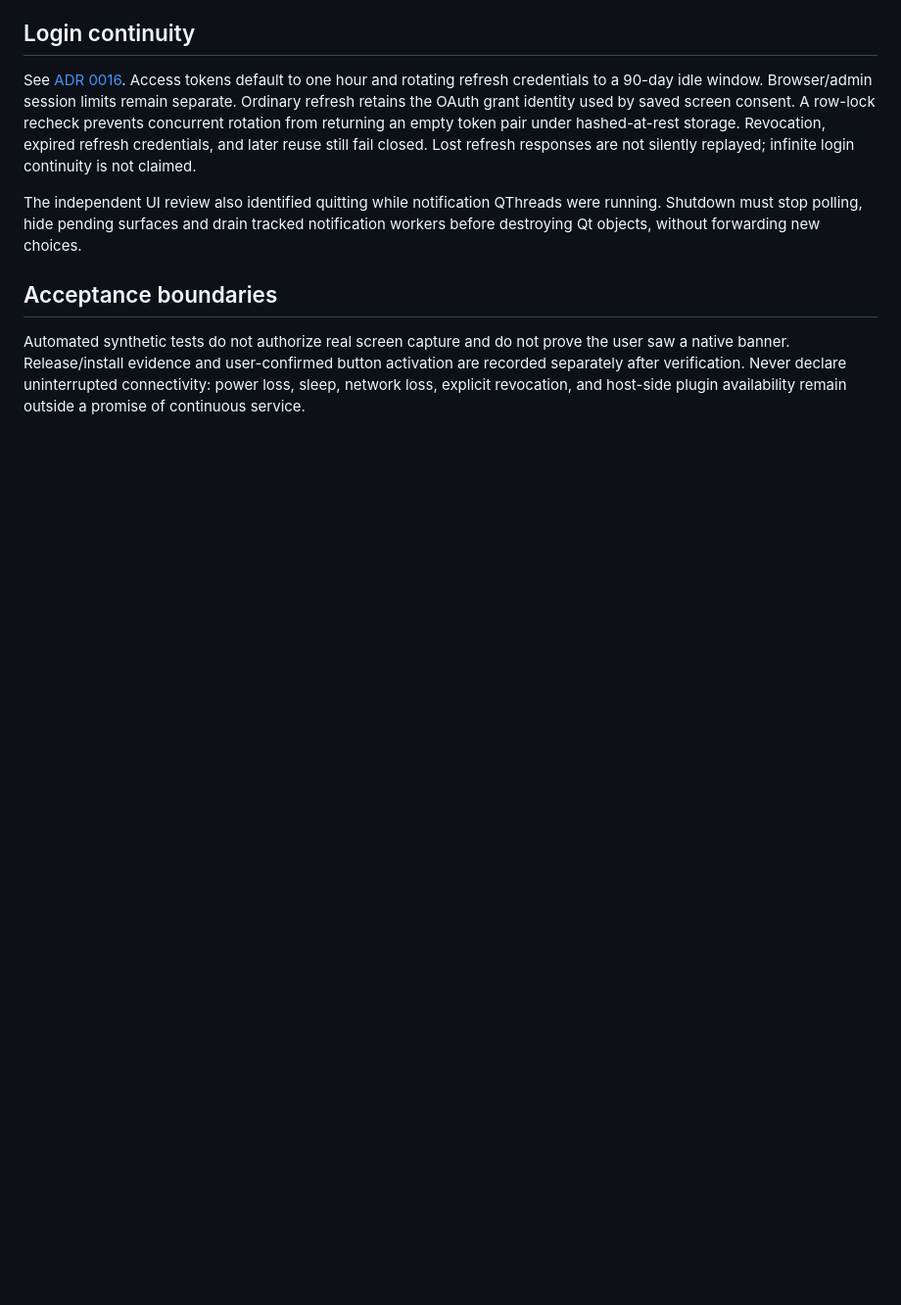
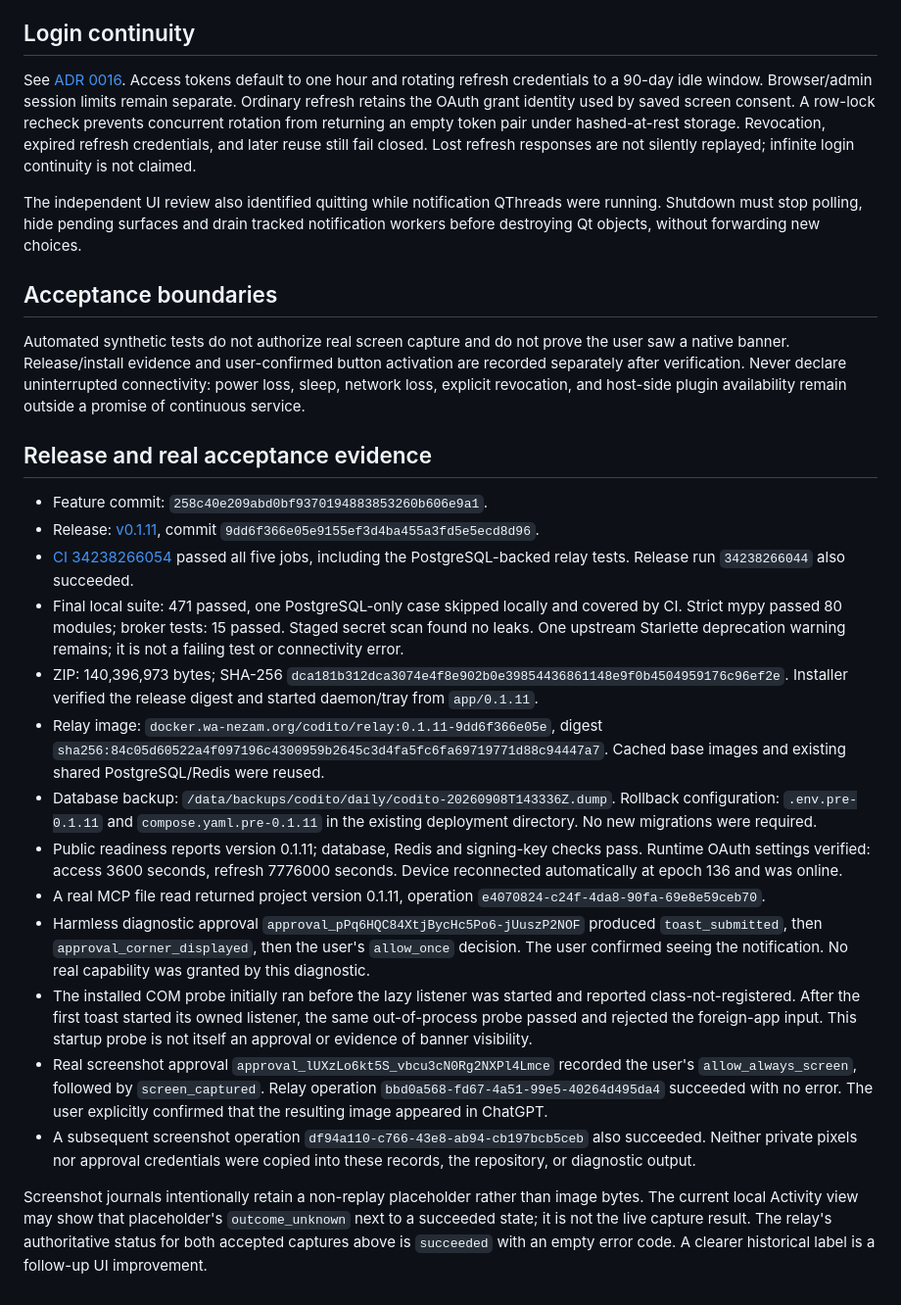
Before and after one commit to akbaramd/CoditoMcp, a Markdown page: docs/operations/2026-09-08-approval-delivery-stability.md, the part around the change. Shown at 98% size. GitHub-like rendering; blank space fills up the shorter version.

Commit message:
docs: record v0.1.11 deployment and successful screen acceptance [skip ci]

```diff
--- a/docs/operations/2026-09-08-approval-delivery-stability.md
+++ b/docs/operations/2026-09-08-approval-delivery-stability.md
@@ -93,3 +93,51 @@ the user saw a native banner. Release/install evidence and user-confirmed button
 activation are recorded separately after verification. Never declare uninterrupted
 connectivity: power loss, sleep, network loss, explicit revocation, and host-side
 plugin availability remain outside a promise of continuous service.
+
+## Release and real acceptance evidence
+
+- Feature commit: `258c40e209abd0bf9370194883853260b606e9a1`.
+- Release: [v0.1.11](https://github.com/akbaramd/CoditoMcp/releases/tag/v0.1.11),
+  commit `9dd6f366e05e9155ef3d4ba455a3fd5e5ecd8d96`.
+- [CI 34238266054](https://github.com/akbaramd/CoditoMcp/actions/runs/34238266054)
+  passed all five jobs, including the PostgreSQL-backed relay tests. Release run
+  `34238266044` also succeeded.
+- Final local suite: 471 passed, one PostgreSQL-only case skipped locally and
+  covered by CI. Strict mypy passed 80 modules; broker tests: 15 passed.
+  Staged secret scan found no leaks. One upstream Starlette deprecation warning
+  remains; it is not a failing test or connectivity error.
+- ZIP: 140,396,973 bytes; SHA-256
+  `dca181b312dca3074e4f8e902b0e39854436861148e9f0b4504959176c96ef2e`.
+  Installer verified the release digest and started daemon/tray from `app/0.1.11`.
+- Relay image: `docker.wa-nezam.org/codito/relay:0.1.11-9dd6f366e05e`,
+  digest `sha256:84c05d60522a4f097196c4300959b2645c3d4fa5fc6fa69719771d88c94447a7`.
+  Cached base images and existing shared PostgreSQL/Redis were reused.
+- Database backup: `/data/backups/codito/daily/codito-20260908T143336Z.dump`.
+  Rollback configuration: `.env.pre-0.1.11` and `compose.yaml.pre-0.1.11` in the
+  existing deployment directory. No new migrations were required.
+- Public readiness reports version 0.1.11; database, Redis and signing-key checks
+  pass. Runtime OAuth settings verified: access 3600 seconds, refresh 7776000
+  seconds. Device reconnected automatically at epoch 136 and was online.
+- A real MCP file read returned project version 0.1.11, operation
+  `e4070824-c24f-4da8-90fa-69e8e59ceb70`.
+- Harmless diagnostic approval `approval_pPq6HQC84XtjBycHc5Po6-jUuszP2NOF`
+  produced `toast_submitted`, then `approval_corner_displayed`, then the user's
+  `allow_once` decision. The user confirmed seeing the notification. No real
+  capability was granted by this diagnostic.
+- The installed COM probe initially ran before the lazy listener was started and
+  reported class-not-registered. After the first toast started its owned listener,
+  the same out-of-process probe passed and rejected the foreign-app input. This
+  startup probe is not itself an approval or evidence of banner visibility.
+- Real screenshot approval `approval_lUXzLo6kt5S_vbcu3cN0Rg2NXPl4Lmce` recorded the
+  user's `allow_always_screen`, followed by `screen_captured`. Relay operation
+  `bbd0a568-fd67-4a51-99e5-40264d495da4` succeeded with no error. The user explicitly
+  confirmed that the resulting image appeared in ChatGPT.
+- A subsequent screenshot operation `df94a110-c766-43e8-ab94-cb197bcb5ceb` also
+  succeeded. Neither private pixels nor approval credentials were copied into
+  these records, the repository, or diagnostic output.
+
+Screenshot journals intentionally retain a non-replay placeholder rather than
+image bytes. The current local Activity view may show that placeholder's
+`outcome_unknown` next to a succeeded state; it is not the live capture result.
+The relay's authoritative status for both accepted captures above is `succeeded`
+with an empty error code. A clearer historical label is a follow-up UI improvement.
```
